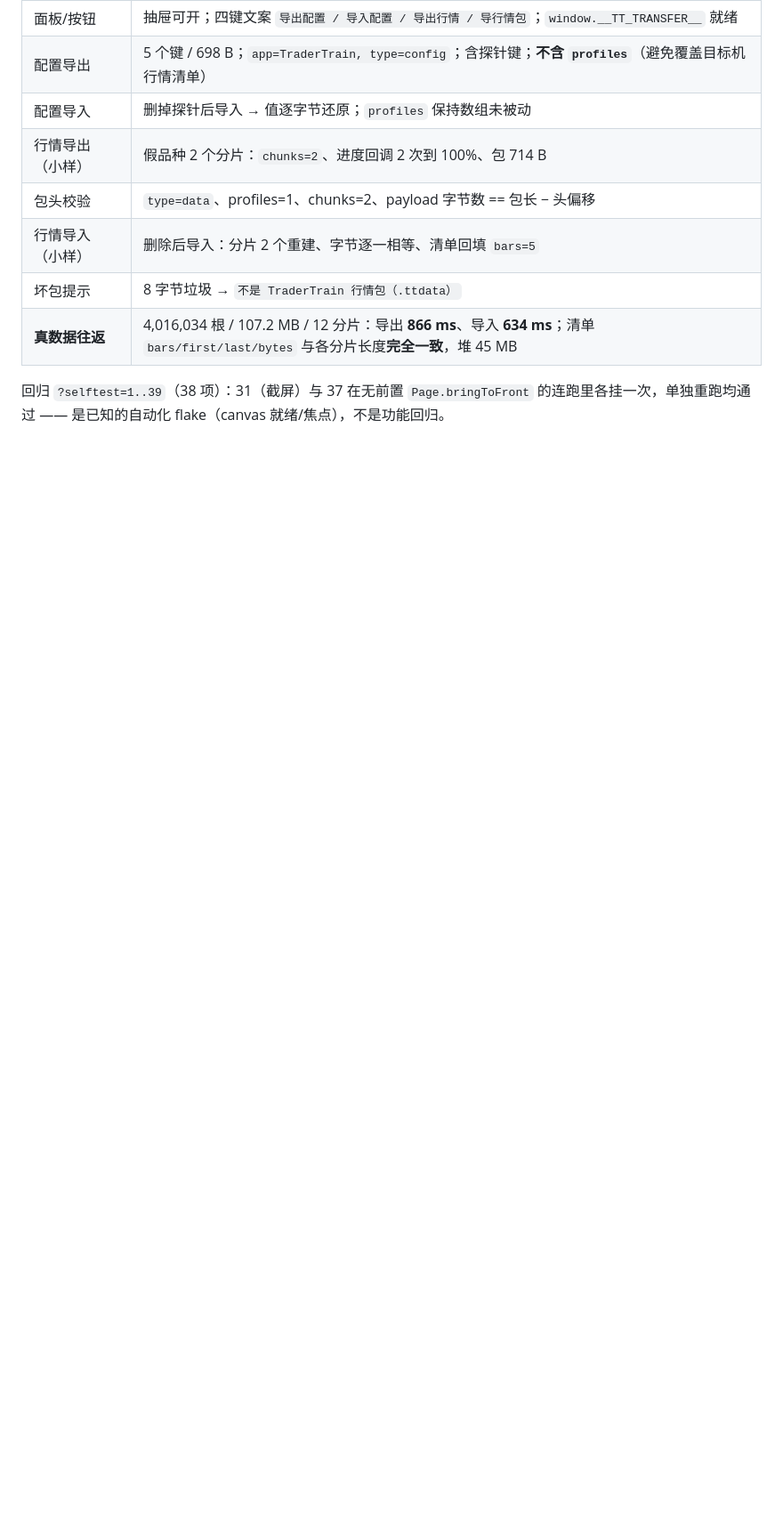
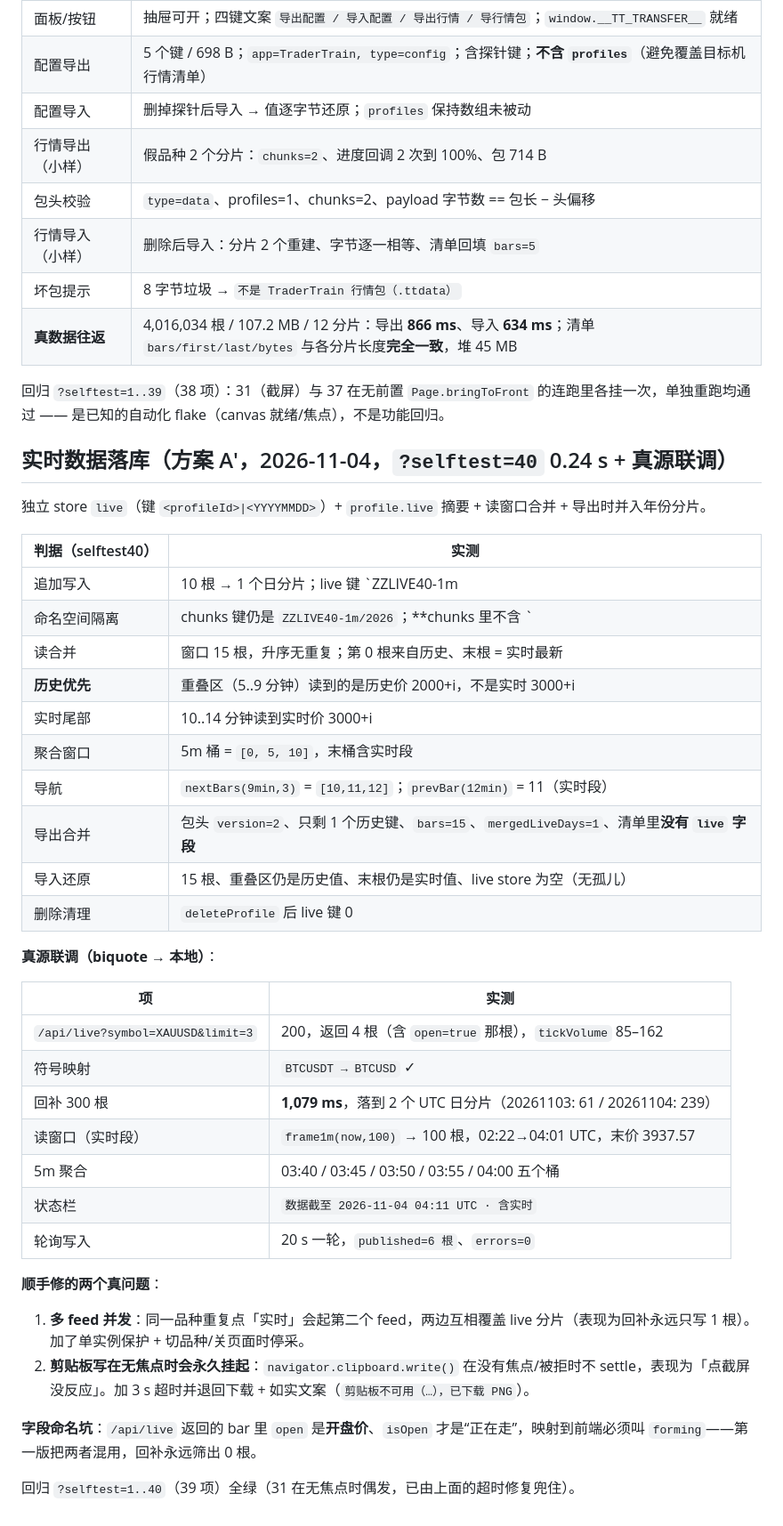
Before and after one commit to sgzlin5/TraderTrain, a Markdown page: docs/ACCEPTANCE.md, the part around the change. Shown at 89% size. GitHub-like rendering; blank space fills up the shorter version.

```diff
--- a/docs/ACCEPTANCE.md
+++ b/docs/ACCEPTANCE.md
@@ -1341,3 +1341,40 @@ layoutMenu: opened=true, byX=true, byOutside=true, byToggle=true, byEsc=true
 | **真数据往返** | 4,016,034 根 / 107.2 MB / 12 分片：导出 **866 ms**、导入 **634 ms**；清单 `bars/first/last/bytes` 与各分片长度**完全一致**，堆 45 MB |
 
 回归 `?selftest=1..39`（38 项）：31（截屏）与 37 在无前置 `Page.bringToFront` 的连跑里各挂一次，单独重跑均通过 —— 是已知的自动化 flake（canvas 就绪/焦点），不是功能回归。
+
+## 实时数据落库（方案 A′，2026-11-04，`?selftest=40` 0.24 s + 真源联调）
+
+独立 store `live`（键 `<profileId>|<YYYYMMDD>`）+ `profile.live` 摘要 + 读窗口合并 + 导出时并入年份分片。
+
+| 判据（selftest40） | 实测 |
+|---|---|
+| 追加写入 | 10 根 → 1 个日分片；live 键 `ZZLIVE40-1m|20260105` |
+| 命名空间隔离 | chunks 键仍是 `ZZLIVE40-1m/2026`；**chunks 里不含 `|`**（leaksIntoChunks=false） |
+| 读合并 | 窗口 15 根，升序无重复；第 0 根来自历史、末根 = 实时最新 |
+| **历史优先** | 重叠区（5..9 分钟）读到的是历史价 2000+i，不是实时 3000+i |
+| 实时尾部 | 10..14 分钟读到实时价 3000+i |
+| 聚合窗口 | 5m 桶 = `[0, 5, 10]`，末桶含实时段 |
+| 导航 | `nextBars(9min,3)` = `[10,11,12]`；`prevBar(12min)` = 11（实时段） |
+| 导出合并 | 包头 `version=2`、只剩 1 个历史键、`bars=15`、`mergedLiveDays=1`、清单里**没有 `live` 字段** |
+| 导入还原 | 15 根、重叠区仍是历史值、末根仍是实时值、live store 为空（无孤儿） |
+| 删除清理 | `deleteProfile` 后 live 键 0 |
+
+**真源联调（biquote → 本地）**：
+
+| 项 | 实测 |
+|---|---|
+| `/api/live?symbol=XAUUSD&limit=3` | 200，返回 4 根（含 `open=true` 那根），`tickVolume` 85–162 |
+| 符号映射 | `BTCUSDT → BTCUSD` ✓ |
+| 回补 300 根 | **1,079 ms**，落到 2 个 UTC 日分片（20261103: 61 / 20261104: 239） |
+| 读窗口（实时段） | `frame1m(now,100)` → 100 根，02:22→04:01 UTC，末价 3937.57 |
+| 5m 聚合 | 03:40 / 03:45 / 03:50 / 03:55 / 04:00 五个桶 |
+| 状态栏 | `数据截至 2026-11-04 04:11 UTC · 含实时` |
+| 轮询写入 | 20 s 一轮，`published=6 根`、`errors=0` |
+
+**顺手修的两个真问题**：
+1. **多 feed 并发**：同一品种重复点「实时」会起第二个 feed，两边互相覆盖 live 分片（表现为回补永远只写 1 根）。加了单实例保护 + 切品种/关页面时停采。
+2. **剪贴板写在无焦点时会永久挂起**：`navigator.clipboard.write()` 在没有焦点/被拒时不 settle，表现为「点截屏没反应」。加 3 s 超时并退回下载 + 如实文案（`剪贴板不可用（…），已下载 PNG`）。
+
+**字段命名坑**：`/api/live` 返回的 bar 里 `open` 是**开盘价**、`isOpen` 才是“正在走”，映射到前端必须叫 `forming`——第一版把两者混用，回补永远筛出 0 根。
+
+回归 `?selftest=1..40`（39 项）全绿（31 在无焦点时偶发，已由上面的超时修复兜住）。
```
Also changed, not shown: README.md (+1 -0 lines), docs/MANUAL.md (+16 -0 lines), docs/ui-live.jpg (added), 12 other files.
